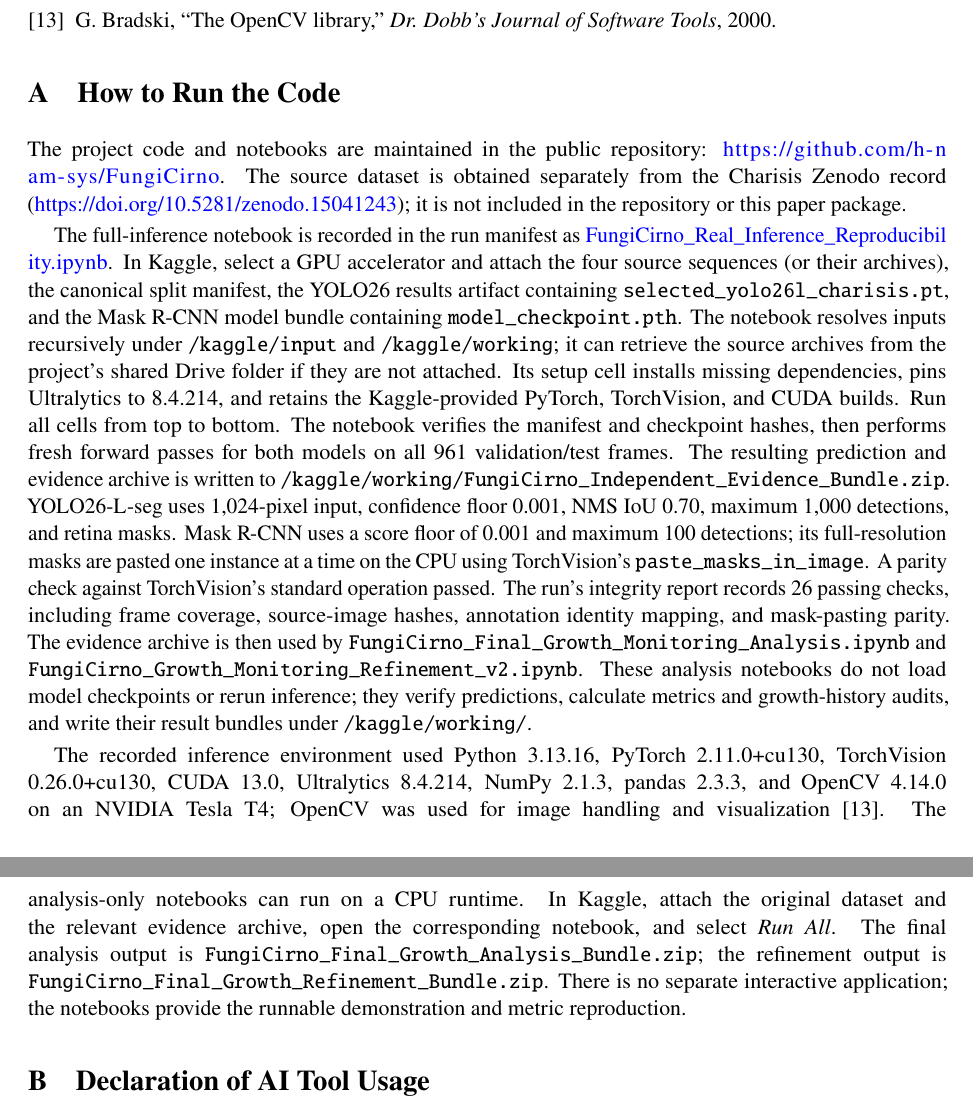
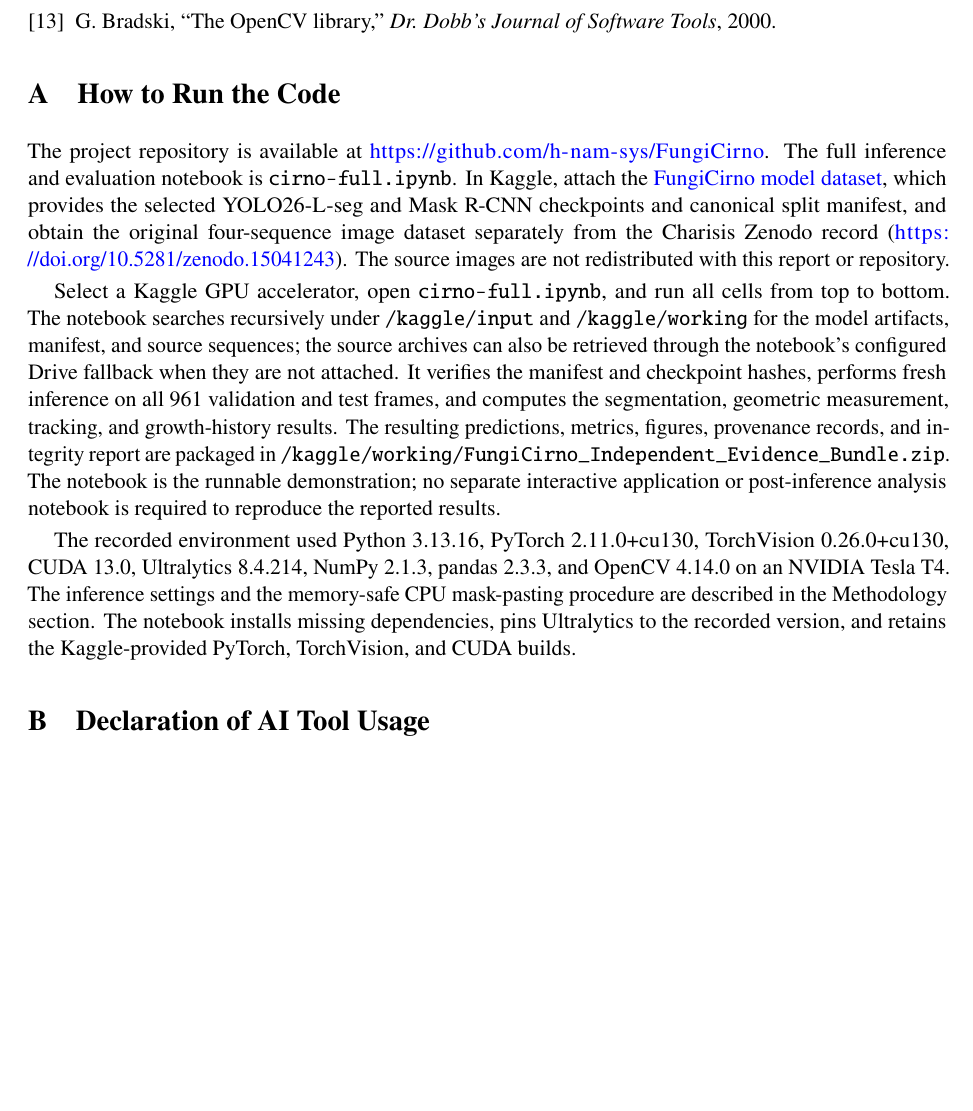
Before and after one commit to h-nam-sys/FungiCirno, a LaTeX paper (paper/FungiCirno_Final_Report.tex): two parts of pages 15 and 16 of 16 before the commit and part of page 15 of 15 after it, the two joined at a grey line, cut so that both start at the same text, the shorter picture padded with empty space. Compiled offline with pdfLaTeX.

Commit message:
cleaned up some redundancies

```diff
--- a/paper/FungiCirno_Final_Report.tex
+++ b/paper/FungiCirno_Final_Report.tex
@@ -441,11 +441,11 @@
 \appendix
 \section{How to Run the Code}
 
-The project code and notebooks are maintained in the public repository: \url{https://github.com/h-nam-sys/FungiCirno}. The source dataset is obtained separately from the Charisis Zenodo record (\url{https://doi.org/10.5281/zenodo.15041243}); it is not included in the repository or this paper package.
+The project repository is available at \url{https://github.com/h-nam-sys/FungiCirno}. The full inference and evaluation notebook is \texttt{cirno-full.ipynb}. In Kaggle, attach the \href{https://www.kaggle.com/datasets/hnamedu/fungicirno-models}{FungiCirno model dataset}, which provides the selected YOLO26-L-seg and Mask R-CNN checkpoints and canonical split manifest, and obtain the original four-sequence image dataset separately from the Charisis Zenodo record (\url{https://doi.org/10.5281/zenodo.15041243}). The source images are not redistributed with this report or repository.
 
-The full-inference notebook is recorded in the run manifest as \url{FungiCirno_Real_Inference_Reproducibility.ipynb}. In Kaggle, select a GPU accelerator and attach the four source sequences (or their archives), the canonical split manifest, the YOLO26 results artifact containing \texttt{selected\_yolo26l\_charisis.pt}, and the Mask R-CNN model bundle containing \texttt{model\_checkpoint.pth}. The notebook resolves inputs recursively under \texttt{/kaggle/input} and \texttt{/kaggle/working}; it can retrieve the source archives from the project's shared Drive folder if they are not attached. Its setup cell installs missing dependencies, pins Ultralytics to 8.4.214, and retains the Kaggle-provided PyTorch, TorchVision, and CUDA builds. Run all cells from top to bottom. The notebook verifies the manifest and checkpoint hashes, then performs fresh forward passes for both models on all 961 validation/test frames. The resulting prediction and evidence archive is written to \texttt{/kaggle/working/FungiCirno\_Independent\_Evidence\_Bundle.zip}. YOLO26-L-seg uses 1,024-pixel input, confidence floor 0.001, NMS IoU 0.70, maximum 1,000 detections, and retina masks. Mask R-CNN uses a score floor of 0.001 and maximum 100 detections; its full-resolution masks are pasted one instance at a time on the CPU using TorchVision's \texttt{paste\_masks\_in\_image}. A parity check against TorchVision's standard operation passed. The run's integrity report records 26 passing checks, including frame coverage, source-image hashes, annotation identity mapping, and mask-pasting parity. The evidence archive is then used by \texttt{FungiCirno\_Final\_Growth\_Monitoring\_Analysis.ipynb} and \texttt{FungiCirno\_Growth\_Monitoring\_Refinement\_v2.ipynb}. These analysis notebooks do not load model checkpoints or rerun inference; they verify predictions, calculate metrics and growth-history audits, and write their result bundles under \texttt{/kaggle/working/}.
+Select a Kaggle GPU accelerator, open \texttt{cirno-full.ipynb}, and run all cells from top to bottom. The notebook searches recursively under \texttt{/kaggle/input} and \texttt{/kaggle/working} for the model artifacts, manifest, and source sequences; the source archives can also be retrieved through the notebook's configured Drive fallback when they are not attached. It verifies the manifest and checkpoint hashes, performs fresh inference on all 961 validation and test frames, and computes the segmentation, geometric measurement, tracking, and growth-history results. The resulting predictions, metrics, figures, provenance records, and integrity report are packaged in \texttt{/kaggle/working/FungiCirno\_Independent\_Evidence\_Bundle.zip}. The notebook is the runnable demonstration; no separate interactive application or post-inference analysis notebook is required to reproduce the reported results.
 
-The recorded inference environment used Python 3.13.16, PyTorch 2.11.0+cu130, TorchVision 0.26.0+cu130, CUDA 13.0, Ultralytics 8.4.214, NumPy 2.1.3, pandas 2.3.3, and OpenCV 4.14.0 on an NVIDIA Tesla T4; OpenCV was used for image handling and visualization \cite{opencv}. The analysis-only notebooks can run on a CPU runtime. In Kaggle, attach the original dataset and the relevant evidence archive, open the corresponding notebook, and select \textit{Run All}. The final analysis output is \texttt{FungiCirno\_Final\_Growth\_Analysis\_Bundle.zip}; the refinement output is \texttt{FungiCirno\_Final\_Growth\_Refinement\_Bundle.zip}. There is no separate interactive application; the notebooks provide the runnable demonstration and metric reproduction.
+The recorded environment used Python 3.13.16, PyTorch 2.11.0+cu130, TorchVision 0.26.0+cu130, CUDA 13.0, Ultralytics 8.4.214, NumPy 2.1.3, pandas 2.3.3, and OpenCV 4.14.0 on an NVIDIA Tesla T4. The inference settings and the memory-safe CPU mask-pasting procedure are described in the Methodology section. The notebook installs missing dependencies, pins Ultralytics to the recorded version, and retains the Kaggle-provided PyTorch, TorchVision, and CUDA builds.
 
 \section{Declaration of AI Tool Usage}
 
```
Also changed, not shown: paper/README.md, paper/FungiCirno_Final_Report.tex (8 more changed lines), 1 other file.
